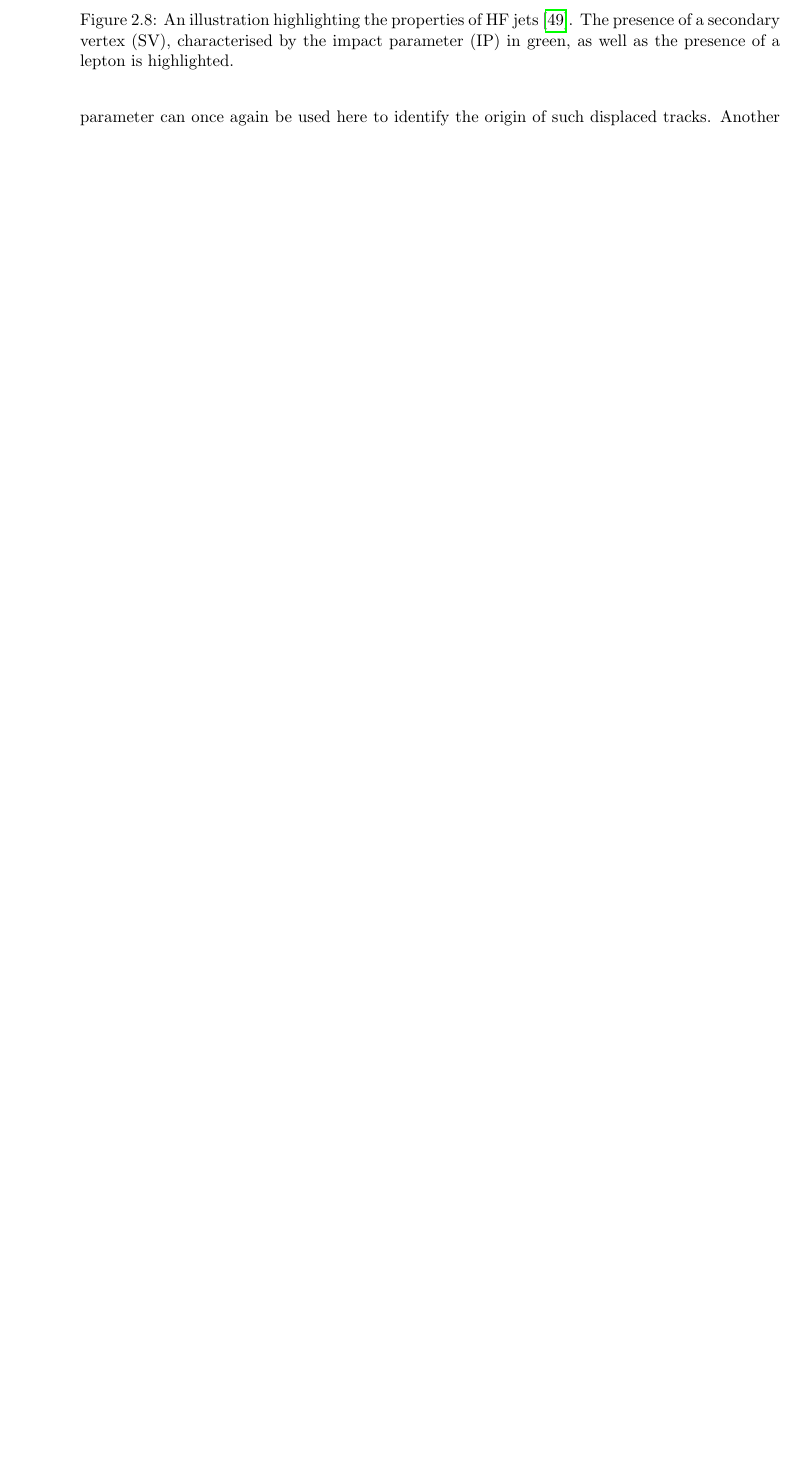
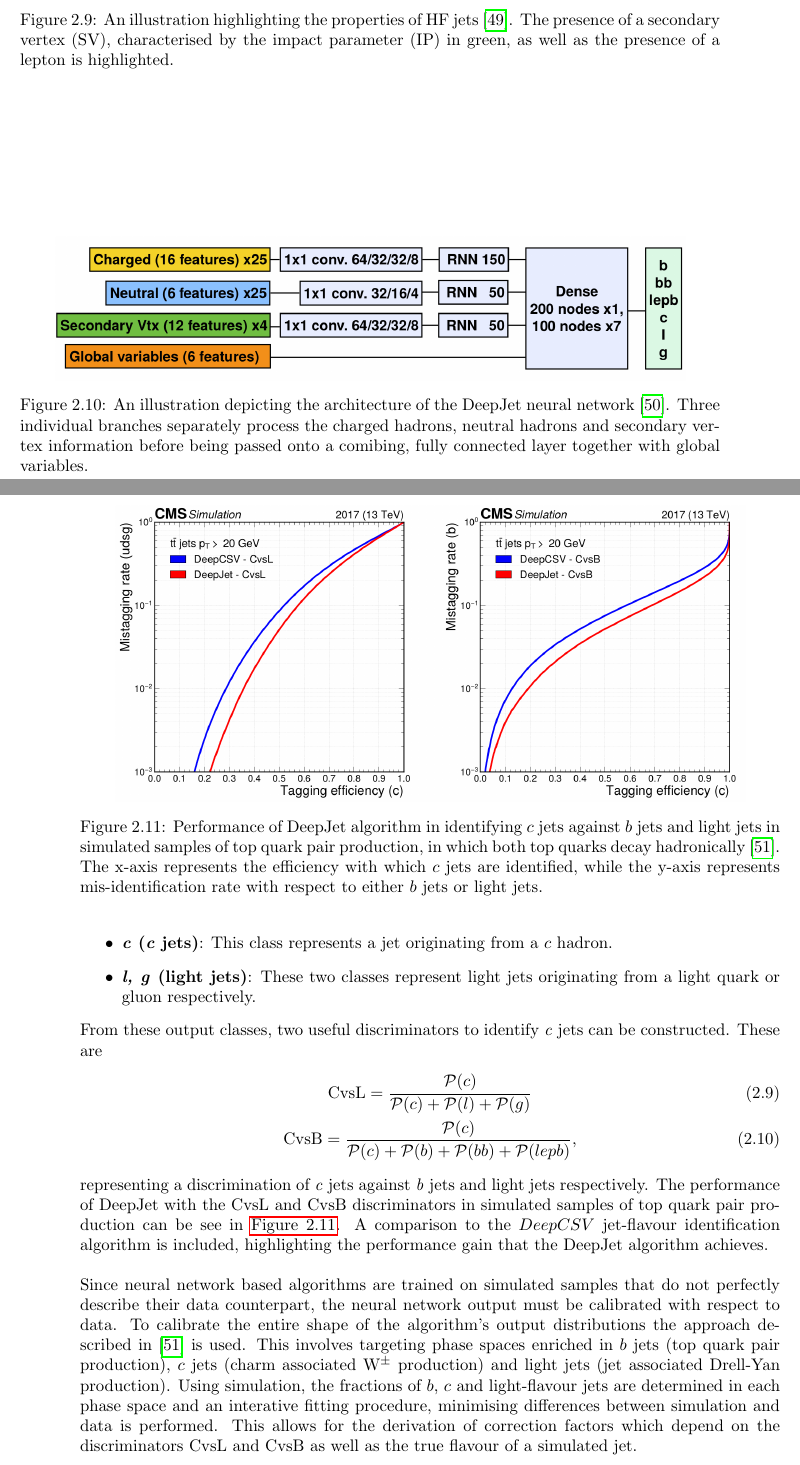
Before and after one commit to felix-phy/PhD-Thesis, a LaTeX thesis (main.tex, which reads chapters/CMS.tex): part of page 34 of 44 before the commit and two parts of pages 35 and 36 of 46 after it, the two joined at a grey line, cut so that both start at the same text, the shorter picture padded with empty space. Compiled offline with pdfLaTeX.

Commit message:
01.12.25

```diff
--- a/chapters/CMS.tex
+++ b/chapters/CMS.tex
@@ -220,4 +220,3 @@ The task of identifying \cjet s is thus twofold, as \cjet s must be differentiat
 \end{enumerate}
 
 \subsection{Properties of heavy-flavour jets}
-The term heavy-flavour originates from the mass of the bottom and charm quarks, which is an order of magnitude greater than the next heaviest quark, the strange quark. Similarly, $c$ and $b$ hadrons have relatively long lifetimes that allow them to travel an observable distance from the PV before decaying. The typical lifetime of a $b$ hadron of the order of  $\sim$ 1.5 ps while that of $c$ quarks ranges down to approximately an order of magnitude less \cite{PhysRevD.110.030001}. This typically results in the presence of a secondary vertex (SV) that is measurably displaced from the collision point up to a distance of 1cm in the case of energetic hadrons and is thus a key signature of HF jets. Tracks originating from the decay of a HF induced jet thus originate from this SV. The impact parameter can once again be used here to identify the origin of such displaced tracks. Another feature of heavy flavour jets is the presence of leptons in the jet. This results from the relatively large branching fractions of HF hadrons into states containing leptons. These are typically low-energy and are present in about 20\% (10\%) of $b$($c$) jets, meaning the identification of a low-energy electron or muon inside a jet serves as a good indicator that a jet originates from a HF hadron. Also of significance are the relatively high masses HF hadrons exhibit in comparison to their lighter counterparts. This results in HF induced jets having a broader energy flux compared to their lighter counterparts, due to higher diffusion of momenta perpendicular to the flight direction as well as a higher hadron multiplicity resulting from the decay of the HF hadron. These features are illustrated in \autoref{fig:CMSDeepJet}.
@@ -224,11 +231,16 @@ The term heavy-flavour originates from the mass of the bottom and charm quarks,
+    \label{fig:2DSIP}
+\end{figure}
 
 \begin{figure}
     \centering
     \includegraphics[width=0.9\textwidth]{figures/HFJets.png}
-    \caption{An illustration highlighting the properties of HF jets \cite{CMSDeepJet}. The presence of a secondary vertex (SV), characterised by the impact parameter (IP) in green, as well as the presence of a lepton is highlighted.}
-    \label{fig:CMSDeepJet}
+    \caption{An illustration highlighting the properties of HF jets \cite{CMSTagging}. The presence of a secondary vertex (SV), characterised by the impact parameter (IP) in green, as well as the presence of a lepton is highlighted.}
+    \label{fig:CMSTagging}
 \end{figure}
 
 \subsection{The DeepJet algorithm}
 
-The \textit{DeepJet} algorithm is a machine learning algorithm used for jet-flavour identification.
+\begin{figure}
+    \centering
+    \includegraphics[width=0.9\textwidth]{figures/DeepJetArch.png}
+    \caption{An illustration depicting the architecture of the DeepJet neural network \cite{DeepJet}. Three individual branches separately process the charged hadrons, neutral hadrons and secondary vertex information before being passed onto a comibing, fully connected layer together with global variables.}
@@ -237,0 +253,18 @@ The \textit{DeepJet} algorithm is a machine learning algorithm used for jet-flav
+    \item{\textbf{\textit{c} (\cjet s)}: This class represents a jet originating from a $c$ hadron.}
+    \item{\textbf{\textit{l, g} (light jets)}: These two classes represent light jets originating from a light quark or gluon respectively. }
+\end{itemize}
+From these output classes, two useful discriminators to identify \cjet s can be constructed. These are
+\begin{gather}
+    \mathrm{CvsL} = \frac{\mathcal{P}(c)}{\mathcal{P}(c)+\mathcal{P}(l)+\mathcal{P}(g)} \\
+    \mathrm{CvsB} = \frac{\mathcal{P}(c)}{\mathcal{P}(c)+\mathcal{P}(b)+\mathcal{P}(bb)+\mathcal{P}(lepb)},
+\end{gather}
+representing a discrimination of \cjet s against \bjet s and light jets respectively. The performance of DeepJet with the CvsL and CvsB discriminators in simulated samples of top quark pair production can be see in \autoref{fig:DeepJetPerformance}. A comparison to the $DeepCSV$ jet-flavour identification algorithm is included, highlighting the performance gain that the DeepJet algorithm achieves.\\
+\\
+Since neural network based algorithms are trained on simulated samples that do not perfectly describe their data counterpart, the neural network output must be calibrated with respect to data. To calibrate the entire shape of the algorithm's output distributions the approach described in \cite{DeepJetShapeCalibration} is used. This involves targeting phase spaces enriched in $b$ jets (top quark pair production), $c$ jets (charm associated W$^{\pm}$ production) and light jets (jet associated Drell-Yan production). Using simulation, the fractions of $b$, $c$ and light-flavour jets are determined in each phase space and an interative fitting procedure, minimising differences between simulation and data is performed. This allows for the derivation of correction factors which depend on the discriminators CvsL and CvsB as well as the true flavour of a simulated jet.
+
+\begin{figure}
+    \centering
+    \includegraphics[width=0.9\textwidth]{figures/DeepJetEfficiencies.png}
+    \caption{Performance of DeepJet algorithm in identifying $c$ jets against $b$ jets and light jets in simulated samples of top quark pair production, in which both top quarks decay hadronically \cite{DeepJetShapeCalibration}. The x-axis represents the efficiency with which $c$ jets are identified, while the y-axis represents mis-identification rate with respect to either $b$ jets or light jets.}
+    \label{fig:DeepJetPerformance}
+\end{figure}
```
Also changed, not shown: references/references.bib (+27 -1 lines), figures/2DSIP.png (added), figures/DeepJetArch.png (added), figures/DeepJetEfficiencies.png (added), main.bbl, chapters/CMS.tex (19 more changed lines), 6 other files.
